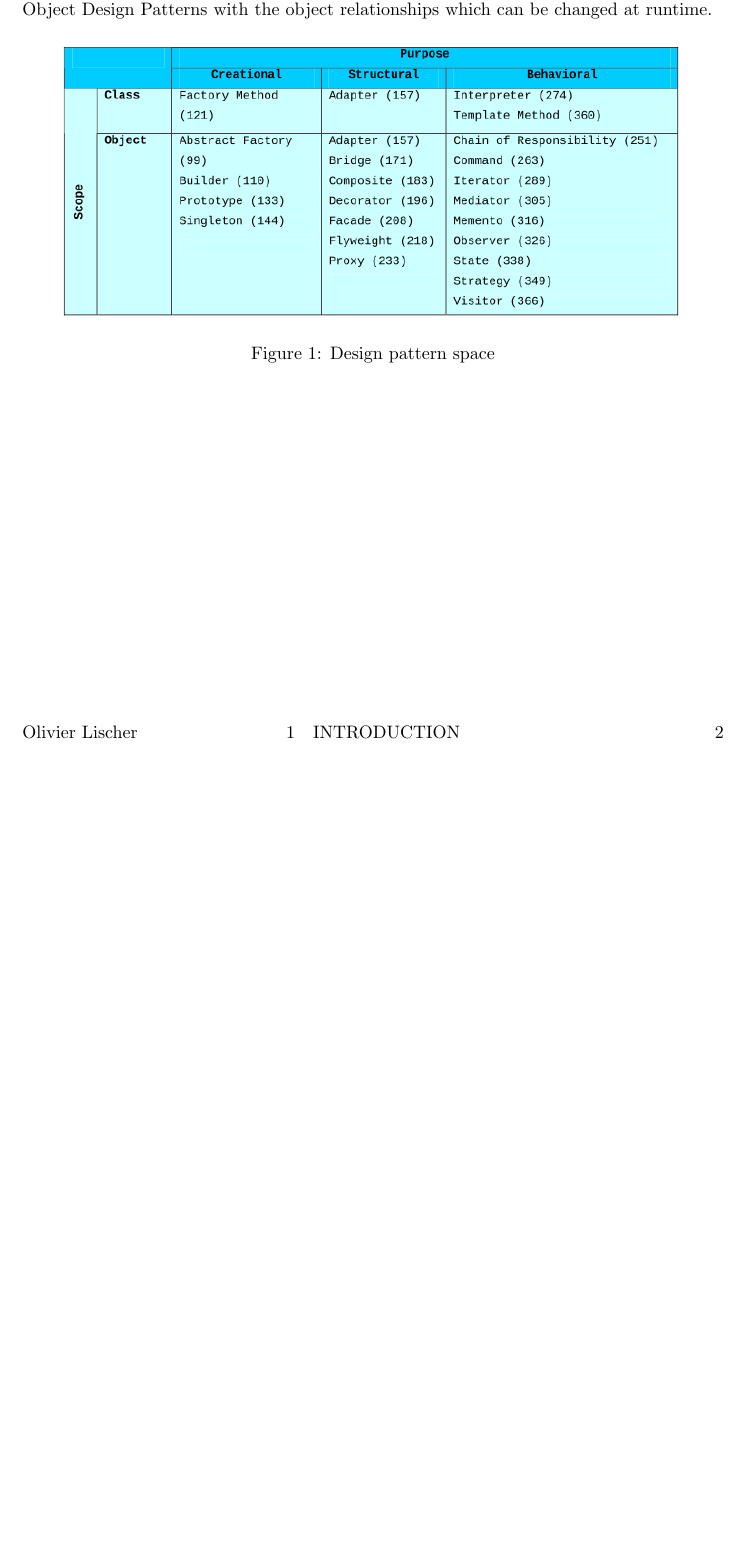
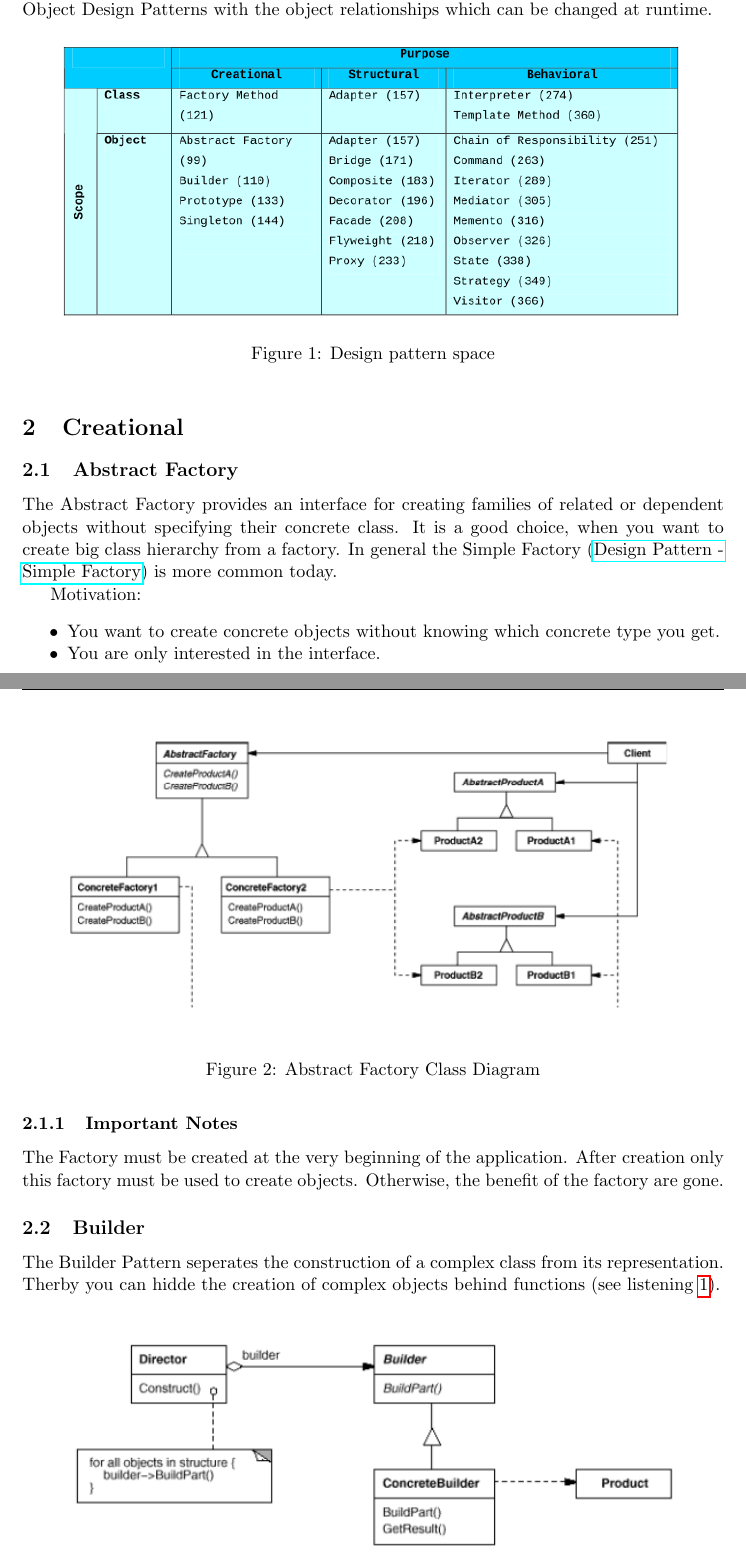
Before and after one commit to liolin/se2-design-patterns-summary, a LaTeX document (design_patterns_summary.tex): part of page 3 of 3 before the commit and two parts of pages 3 and 4 of 5 after it, the two joined at a grey line, cut so that both start at the same text, the shorter picture padded with empty space. Compiled offline with pdfLaTeX.

Commit message:
Add first creational design patterns

```diff
--- a/design_patterns_summary.tex
+++ b/design_patterns_summary.tex
@@ -10,9 +10,9 @@
 \usepackage{amssymb}
 \usepackage{capt-of}
 \usepackage{hyperref}
-\usepackage[newfloat]{minted}
 \usepackage{color}
 \usepackage{listings}
+\usepackage[newfloat]{minted}
 \usepackage[utf8]{inputenc}
 \usepackage[table,xcdraw]{xcolor}
 \usepackage{paralist}
@@ -108,5 +107,45 @@ The Object Design Patterns with the object relationships which can be changed at
 \begin{figure}[htbp]
 \centering
 \includegraphics[width=.9\linewidth]{img/design_pattern_space.png}
-\caption{\label{fig:org4259c3a}Design pattern space}
+\caption{\label{fig:design-pattern-space}Design pattern space}
 \end{figure}
+
+
+\section{Creational}
+\label{sec:org9bf6940}
+\subsection{Abstract Factory}
+\label{sec:org0c3769f}
+The Abstract Factory provides an interface for creating families of related or dependent objects without specifying their concrete class.
+It is a good choice, when you want to create big class hierarchy from a factory.
+In general the Simple Factory (\href{../../../../roam/20220510160458-design_pattern_simple_factory.org}{Design Pattern - Simple Factory}) is more common today.
+
+
+Motivation:
+\begin{itemize}
+\item You want to create concrete objects without knowing which concrete type you get.
+\item You are only interested in the interface.
+\end{itemize}
+
+
+\begin{figure}[htbp]
+\centering
+\includegraphics[width=.9\linewidth]{img/abstract_factory.png}
+\caption{\label{fig:abstract-factory-uml}Abstract Factory Class Diagram}
+\end{figure}
+
+\subsubsection{Important Notes}
+\label{sec:orga7071df}
+The Factory must be created at the very beginning of the application.
+After creation only this factory must be used to create objects.
+Otherwise, the benefit of the factory are gone.
+
+\subsection{Builder}
+\label{sec:orgf8152a3}
+The Builder Pattern seperates the construction of a complex class from its representation.
+Therby you can hidde the creation of complex objects behind functions (see listening \ref{lst:the-builder-pattern-in-action}).
+
+
+\begin{figure}[htbp]
+\centering
+\includegraphics[width=.9\linewidth]{img/builder.png}
+\caption{\label{fig:builder-class-diagram}Builder Class Diagram}
@@ -112,0 +171 @@ The Object Design Patterns with the object relationships which can be changed at
+  r2->SetSide(West, theDoor);
```
Also changed, not shown: design_patterns_summary.pdf, img/abstract_factory.png (added), img/builder.png (added), img/command_class_hierarchy.png (added), img/factory_method.png (added), img/inheritance.png (added), img/iterator_class_hierarchy.png (added), img/visitor_pattern.jpg (added), design_patterns_summary.tex (55 more changed lines), 1 other file.
